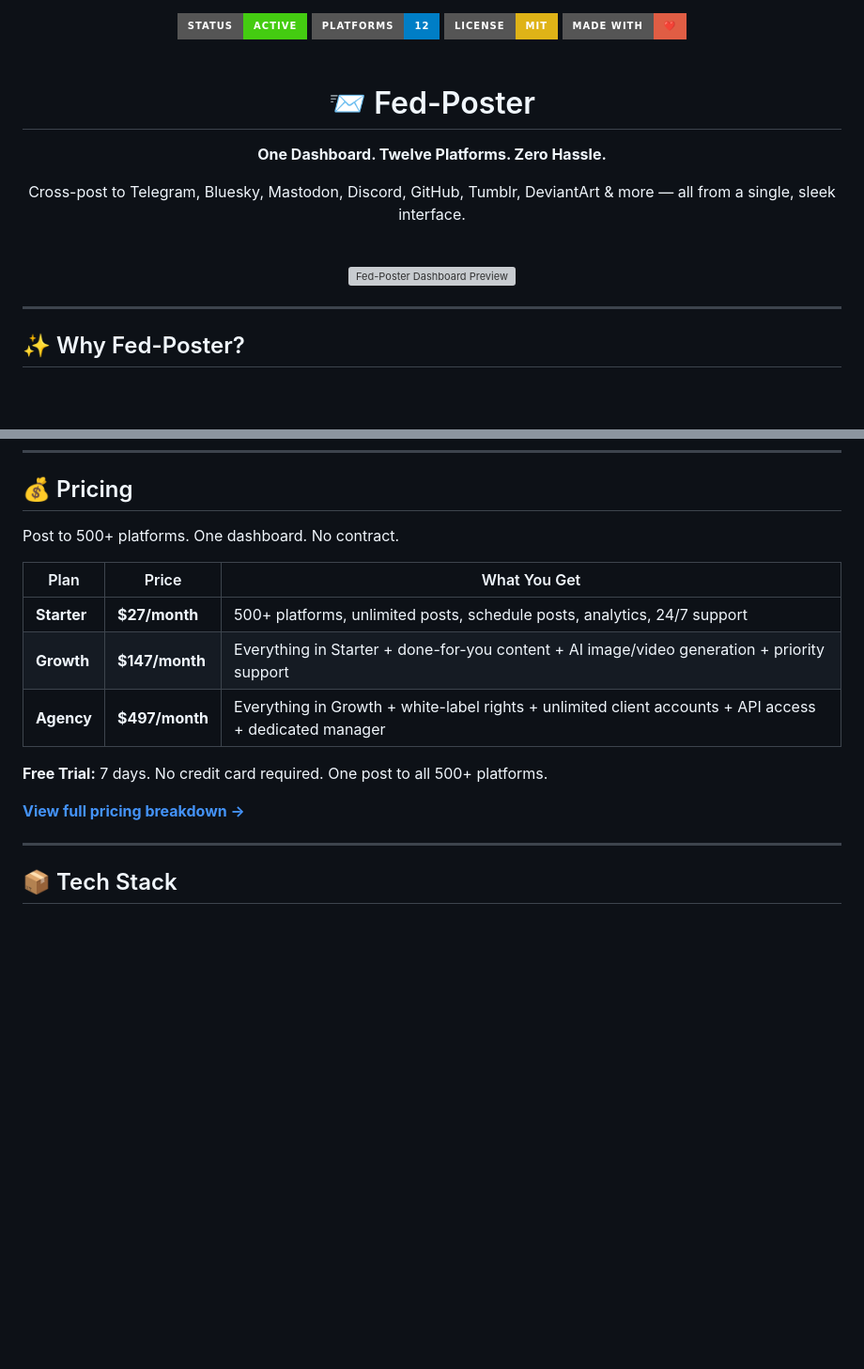
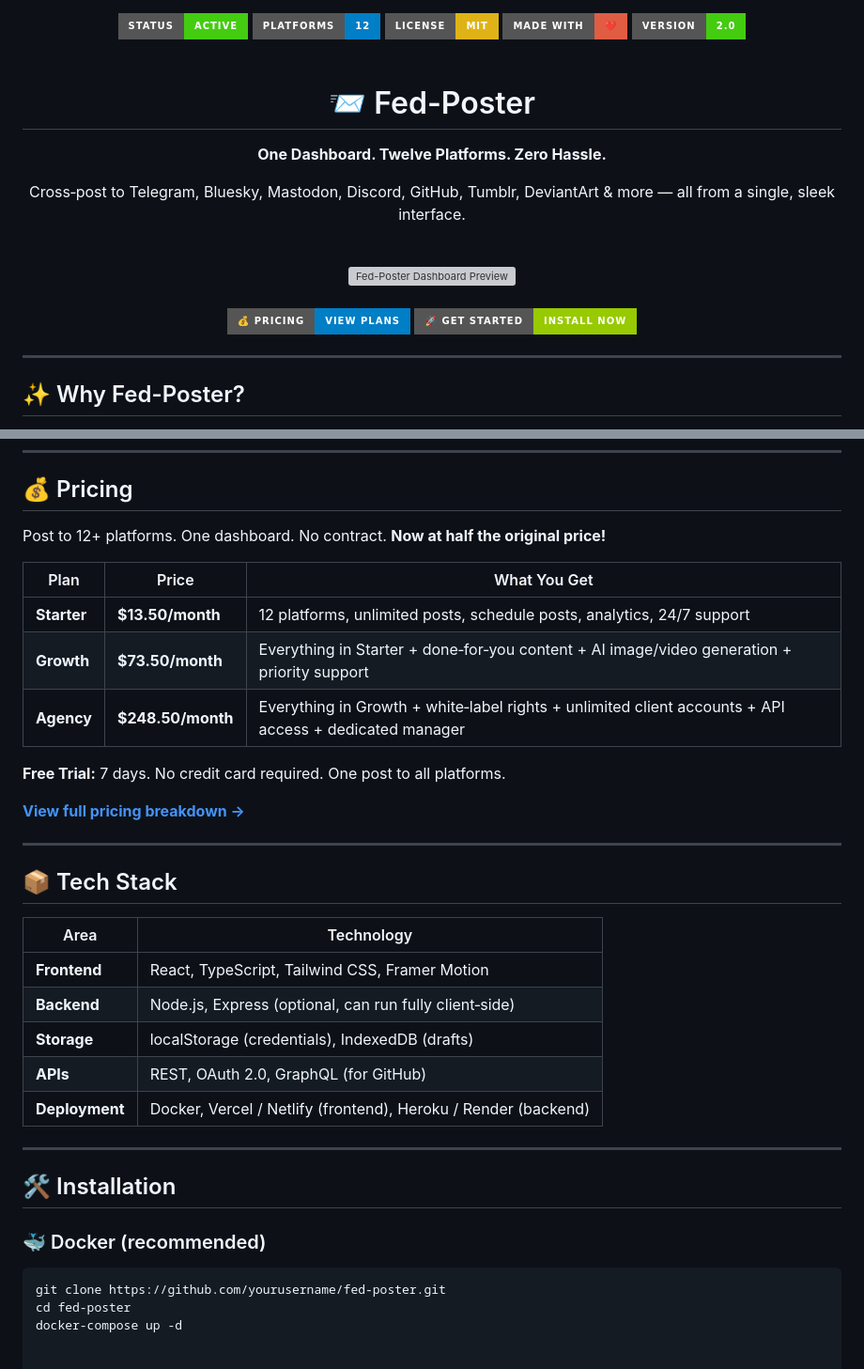
Before and after one commit to FED-OS/Fed-Poster, a Markdown page: README.md, 2 parts joined by grey strips. Shown at 94% size. GitHub-like rendering; badges without logos; blank space fills up the shorter version; grey boxes are pictures that could not be loaded.

````diff
--- a/README.md
+++ b/README.md
@@ -3,6 +3,7 @@
   <img src="https://img.shields.io/badge/platforms-12-blue?style=for-the-badge" alt="Platforms" />
   <img src="https://img.shields.io/badge/license-MIT-yellow?style=for-the-badge" alt="License" />
   <img src="https://img.shields.io/badge/made%20with-❤️-red?style=for-the-badge" alt="Made with love" />
+  <img src="https://img.shields.io/badge/version-2.0-brightgreen?style=for-the-badge" alt="Version" />
 </div>
 
 <br />
@@ -10,9 +11,12 @@
 <div align="center">
   <h1>📨 Fed-Poster</h1>
   <p><strong>One Dashboard. Twelve Platforms. Zero Hassle.</strong></p>
-  <p>Cross-post to Telegram, Bluesky, Mastodon, Discord, GitHub, Tumblr, DeviantArt & more — all from a single, sleek interface.</p>
+  <p>Cross‑post to Telegram, Bluesky, Mastodon, Discord, GitHub, Tumblr, DeviantArt & more — all from a single, sleek interface.</p>
   <br />
-  <img src="https://via.placeholder.com/800x450/161b22/e6edf3?text=Fed-Poster+Dashboard" alt="Fed-Poster Dashboard Preview" style="border-radius: 16px; border: 1px solid #30363d; max-width: 100%;" />
+  <img src="https://via.placeholder.com/800x450/161b22/e6edf3?text=Fed-Poster+Dashboard+Preview" alt="Fed-Poster Dashboard Preview" style="border-radius: 16px; border: 1px solid #30363d; max-width: 100%;" />
+  <br /><br />
+  <a href="#pricing"><img src="https://img.shields.io/badge/💰_Pricing-View_Plans-blue?style=for-the-badge" alt="Pricing" /></a>
+  <a href="#installation"><img src="https://img.shields.io/badge/🚀_Get_Started-Install_now-green?style=for-the-badge" alt="Get Started" /></a>
 </div>
 
 ---
@@ -72,18 +76,37 @@ Upload images, videos, or audio files and attach them to your posts on supported
 
 ## 💰 Pricing
 
-Post to 500+ platforms. One dashboard. No contract.
+Post to 12+ platforms. One dashboard. No contract. **Now at half the original price!**
 
 | Plan | Price | What You Get |
 |------|-------|--------------|
-| **Starter** | **$27/month** | 500+ platforms, unlimited posts, schedule posts, analytics, 24/7 support |
-| **Growth** | **$147/month** | Everything in Starter + done-for-you content + AI image/video generation + priority support |
-| **Agency** | **$497/month** | Everything in Growth + white-label rights + unlimited client accounts + API access + dedicated manager |
+| **Starter** | **$13.50/month** | 12 platforms, unlimited posts, schedule posts, analytics, 24/7 support |
+| **Growth** | **$73.50/month** | Everything in Starter + done‑for‑you content + AI image/video generation + priority support |
+| **Agency** | **$248.50/month** | Everything in Growth + white‑label rights + unlimited client accounts + API access + dedicated manager |
 
-**Free Trial:** 7 days. No credit card required. One post to all 500+ platforms.
+**Free Trial:** 7 days. No credit card required. One post to all platforms.
 
 [**View full pricing breakdown →**](PRICING.md)
 
 ---
 
 ## 📦 Tech Stack
+
+| Area | Technology |
+|------|------------|
+| **Frontend** | React, TypeScript, Tailwind CSS, Framer Motion |
+| **Backend** | Node.js, Express (optional, can run fully client‑side) |
+| **Storage** | localStorage (credentials), IndexedDB (drafts) |
+| **APIs** | REST, OAuth 2.0, GraphQL (for GitHub) |
+| **Deployment** | Docker, Vercel / Netlify (frontend), Heroku / Render (backend) |
+
+---
+
+## 🛠️ Installation
+
+### 🐳 Docker (recommended)
+
+```bash
+git clone https://github.com/yourusername/fed-poster.git
+cd fed-poster
+docker-compose up -d
````
